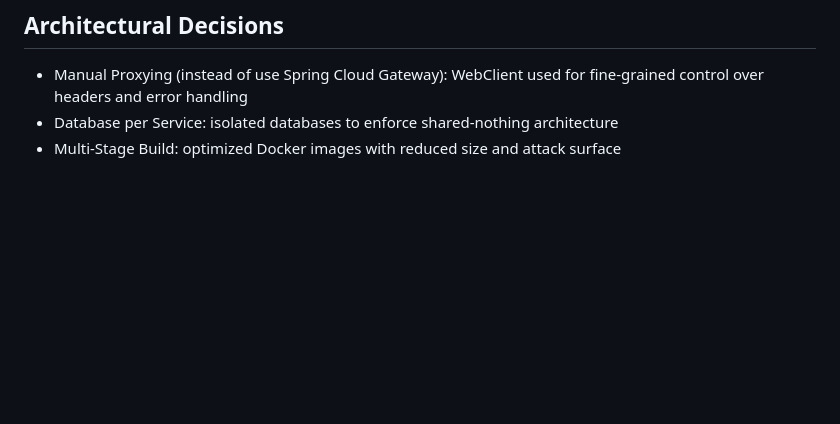
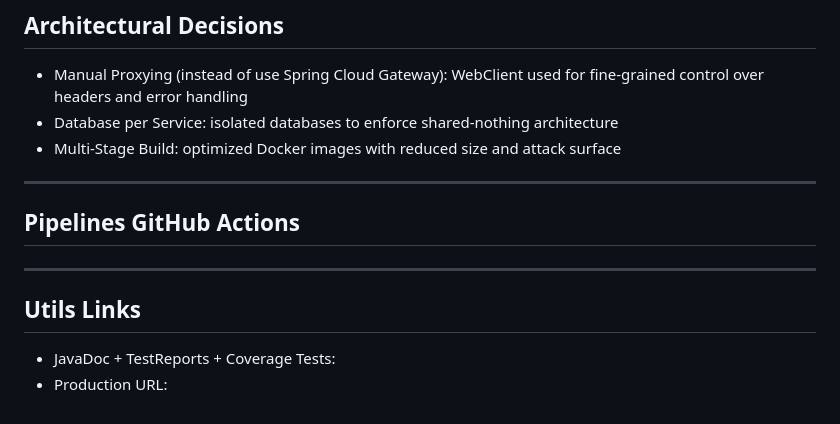
Before and after one commit to vitorhugo-java/distributed-gateway-order-system, a Markdown page: README.md, the part around the change. GitHub-like rendering; blank space fills up the shorter version.

Commit message:
docs: Update README with GitHub Actions and Utils Links
Added sections for GitHub Actions pipelines and utility links.

```diff
--- a/README.md
+++ b/README.md
@@ -111,3 +111,15 @@ We implement stateless authentication using JWT.
 - Manual Proxying (instead of use Spring Cloud Gateway): WebClient used for fine-grained control over headers and error handling
 - Database per Service: isolated databases to enforce shared-nothing architecture
 - Multi-Stage Build: optimized Docker images with reduced size and attack surface
+
+---
+
+## Pipelines GitHub Actions
+
+
+---
+
+## Utils Links
+
+- JavaDoc + TestReports + Coverage Tests:
+- Production URL:
```
